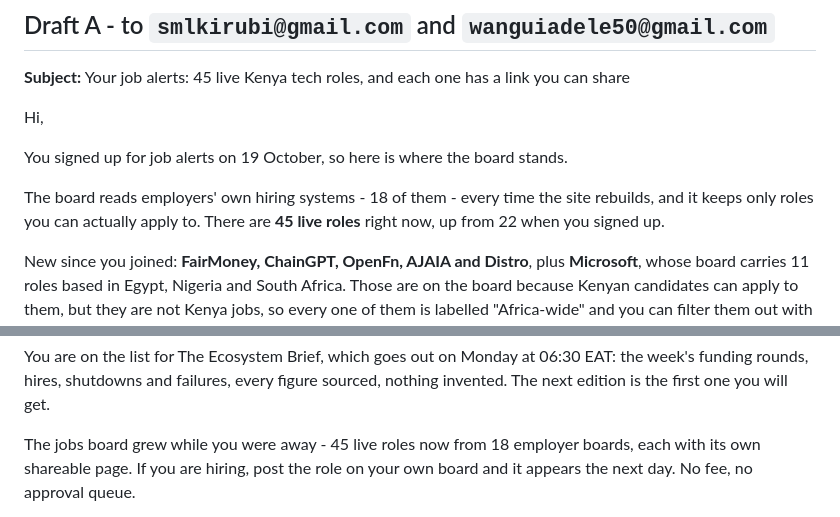
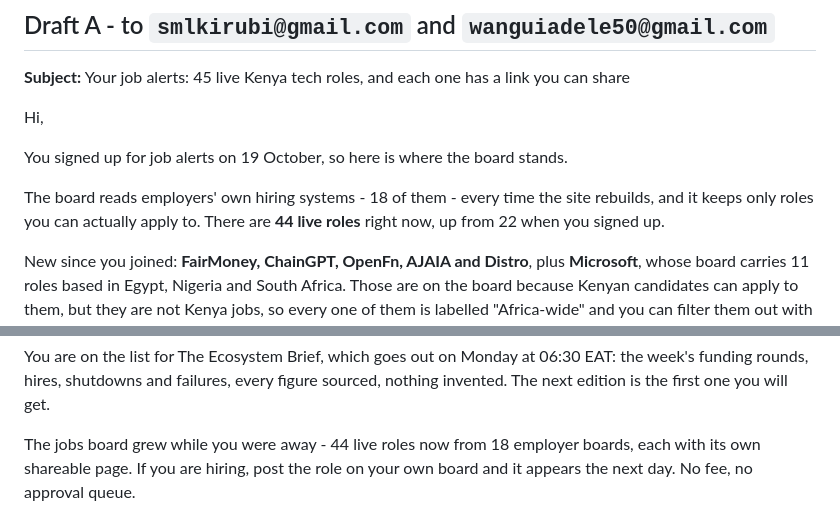
Before and after one commit to ssmurfgg04-gif/startups-co-ke, a Markdown page: qa/drafts/subscriber-replies-2026-10-21.md, 2 parts joined by grey strips. GitHub-like rendering.

Commit message:
drafts: use the current role count

```diff
--- a/qa/drafts/subscriber-replies-2026-10-21.md
+++ b/qa/drafts/subscriber-replies-2026-10-21.md
@@ -31,7 +31,7 @@ You signed up for job alerts on 19 October, so here is where the board stands.
 
 The board reads employers' own hiring systems - 18 of them - every time the
 site rebuilds, and it keeps only roles you can actually apply to. There are
-**45 live roles** right now, up from 22 when you signed up.
+**44 live roles** right now, up from 22 when you signed up.
 
 New since you joined: **FairMoney, ChainGPT, OpenFn, AJAIA and Distro**, plus
 **Microsoft**, whose board carries 11 roles based in Egypt, Nigeria and South
@@ -87,7 +87,7 @@ You are on the list for The Ecosystem Brief, which goes out on Monday at 06:30
 EAT: the week's funding rounds, hires, shutdowns and failures, every figure
 sourced, nothing invented. The next edition is the first one you will get.
 
-The jobs board grew while you were away - 45 live roles now from 18 employer
+The jobs board grew while you were away - 44 live roles now from 18 employer
 boards, each with its own shareable page. If you are hiring, post the role on
 your own board and it appears the next day. No fee, no approval queue.
 
```
